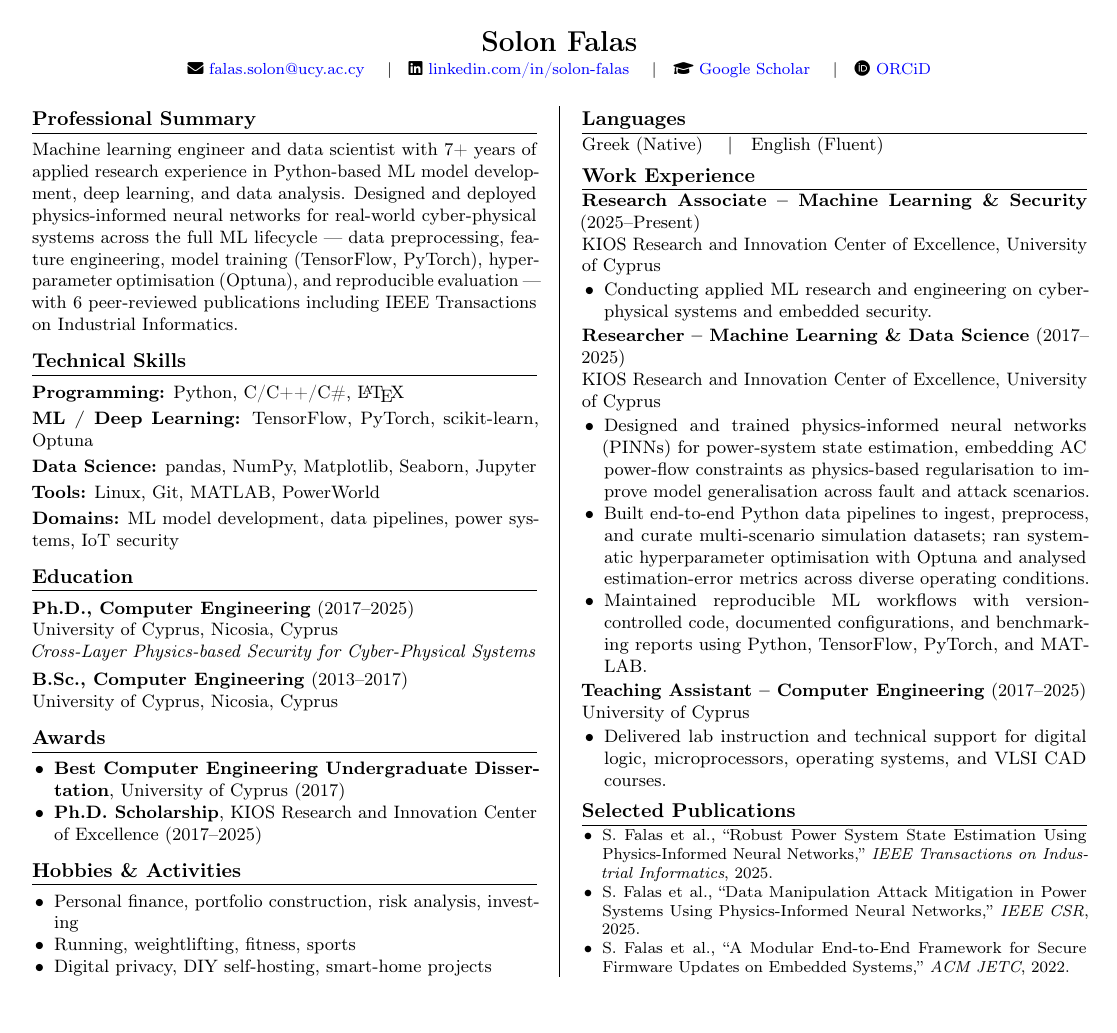
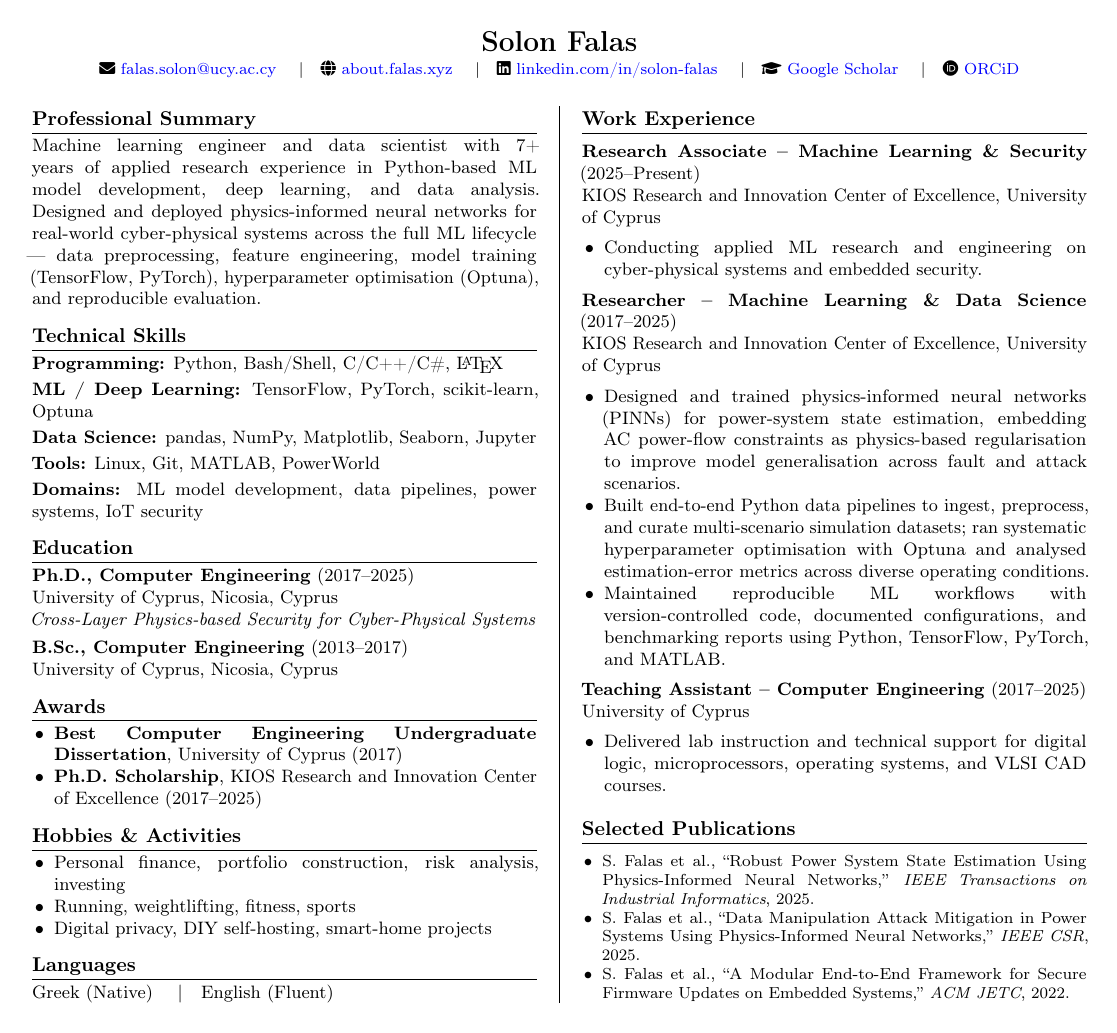
Before and after one commit to 0xSoliski/resume-cv, a LaTeX CV (resume-cv.tex): the whole page. Compiled offline with pdfLaTeX.

Commit message:
CV tweaks: spacing, hyphenation, website link, Bash skill, summary trim
- Remove publication footnote from summary
- Add Bash/Shell to Programming skills
- Increase section pre-spacing to fill whitespace at page bottom
- Add about.falas.xyz to header links
- Disable hyphenation (hyphenpenalty=10000 + emergencystretch)

Co-Authored-By: Claude Sonnet 4.6 <noreply@anthropic.com>

```diff
--- a/resume-cv.tex
+++ b/resume-cv.tex
@@ -11,6 +11,11 @@
 \usepackage{xcolor}
 \usepackage{multicol}
 
+\hyphenpenalty=10000
+\exhyphenpenalty=10000
+\tolerance=5000
+\emergencystretch=2em
+
 \setlength{\parindent}{0pt}
 \setlength{\columnsep}{0.8cm}
 \setlength{\columnseprule}{0.4pt}
@@ -18,7 +23,7 @@
 
 % Section styling
 \titleformat{\section}{\normalsize\bfseries}{}{0em}{}[\titlerule]
-\titlespacing*{\section}{0pt}{0.4em}{0.2em}
+\titlespacing*{\section}{0pt}{0.75em}{0.3em}
 
 % Compact lists
 \setlist[itemize]{leftmargin=1.2em, itemsep=0pt, topsep=1pt, parsep=0pt, partopsep=0pt}
@@ -38,6 +43,8 @@
   \footnotesize
   \faEnvelope\ \href{mailto:falas.solon@ucy.ac.cy}{falas.solon@ucy.ac.cy}
   \quad|\quad
+  \faGlobe\ \href{https://about.falas.xyz}{about.falas.xyz}
+  \quad|\quad
   \faLinkedin\ \href{https://www.linkedin.com/in/solon-falas/}{linkedin.com/in/solon-falas}
   \quad|\quad
   \faGraduationCap\ \href{https://scholar.google.com/citations?user=C1OPsJIAAAAJ}{Google Scholar}
@@ -51,10 +58,10 @@
 \begin{multicols}{2}
 
 \section*{Professional Summary}
-Machine learning engineer and data scientist with 7+ years of applied research experience in Python-based ML model development, deep learning, and data analysis. Designed and deployed physics-informed neural networks for real-world cyber-physical systems across the full ML lifecycle --- data preprocessing, feature engineering, model training (TensorFlow, PyTorch), hyperparameter optimisation (Optuna), and reproducible evaluation --- with 6 peer-reviewed publications including IEEE Transactions on Industrial Informatics.
+Machine learning engineer and data scientist with 7+ years of applied research experience in Python-based ML model development, deep learning, and data analysis. Designed and deployed physics-informed neural networks for real-world cyber-physical systems across the full ML lifecycle --- data preprocessing, feature engineering, model training (TensorFlow, PyTorch), hyperparameter optimisation (Optuna), and reproducible evaluation.
 
 \section*{Technical Skills}
-\textbf{Programming:} Python, C/C++/C\#, \LaTeX\\[2pt]
+\textbf{Programming:} Python, Bash/Shell, C/C++/C\#, \LaTeX\\[2pt]
 \textbf{ML / Deep Learning:} TensorFlow, PyTorch, scikit-learn, Optuna\\[2pt]
 \textbf{Data Science:} pandas, NumPy, Matplotlib, Seaborn, Jupyter\\[2pt]
 \textbf{Tools:} Linux, Git, MATLAB, PowerWorld\\[2pt]
```
